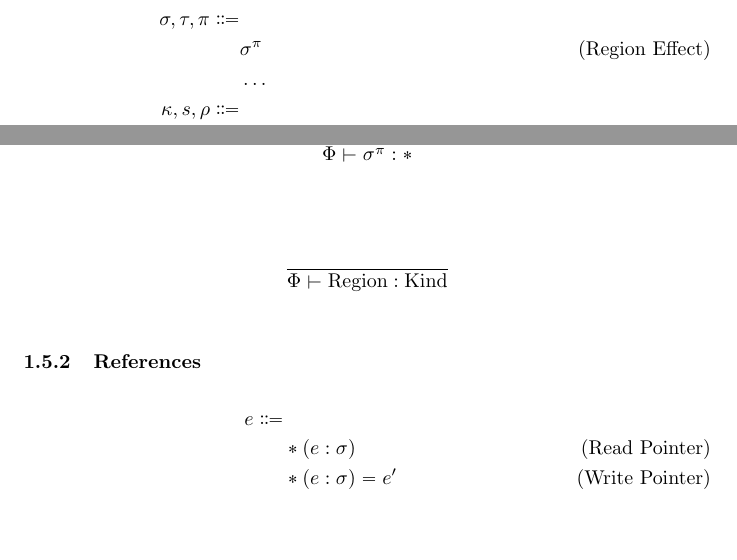
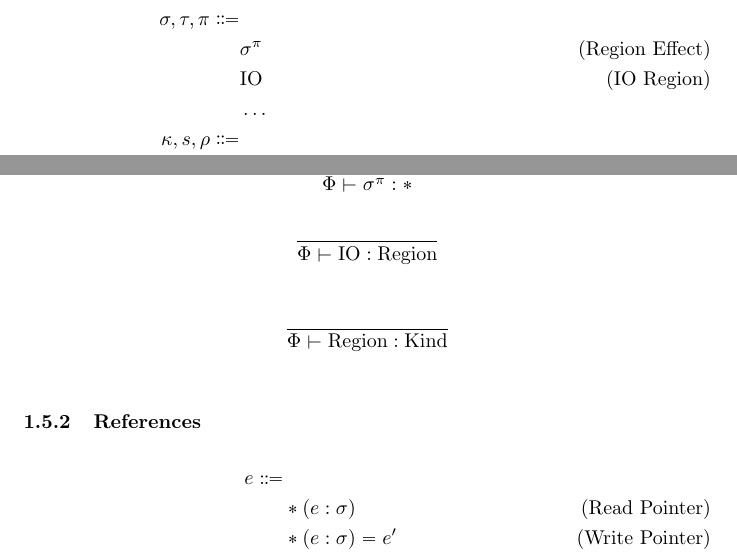
Before and after one commit to Superstar64/aith, a LaTeX document (rules/aith.tex): two parts of page 7 of 14, joined at a grey line, cut so that both start at the same text, the shorter picture padded with empty space. Compiled offline with pdfLaTeX.

Commit message:
allow any type in lower bounds, added io region

```diff
--- a/rules/aith.tex
+++ b/rules/aith.tex
@@ -254,6 +254,7 @@ e \Coloneqq & \\
 & \dots \\
 \sigma, \tau, \pi \Coloneqq & \\
 & \sigma^\pi \tag{Region Effect} \\
+& \text{IO} \tag{IO Region} \\
 & \dots \\
 \kappa, s, \rho \Coloneqq & \\
 & \text{Region} \tag{Region} \\
@@ -283,6 +284,10 @@ e \Coloneqq & \\
 \frac
 {\Phi \vdash \pi : \text{Region} \quad \Phi \vdash \sigma : +^\rho}
 {\Phi \vdash \sigma^\pi : *} \\
+\\
+\frac
+{}
+{\Phi \vdash \text{IO} : \text{Region}}
 \end{gather*}
 
 \begin{gather*}
```
Also changed, not shown: README.md, 14 other files.
